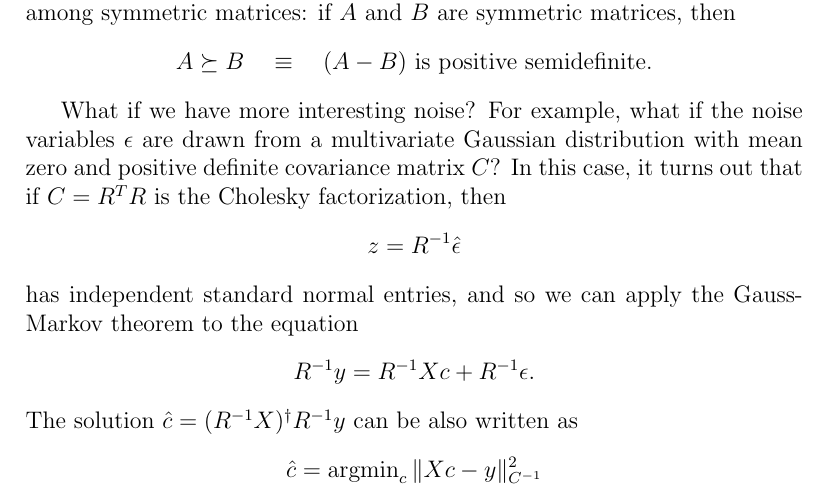
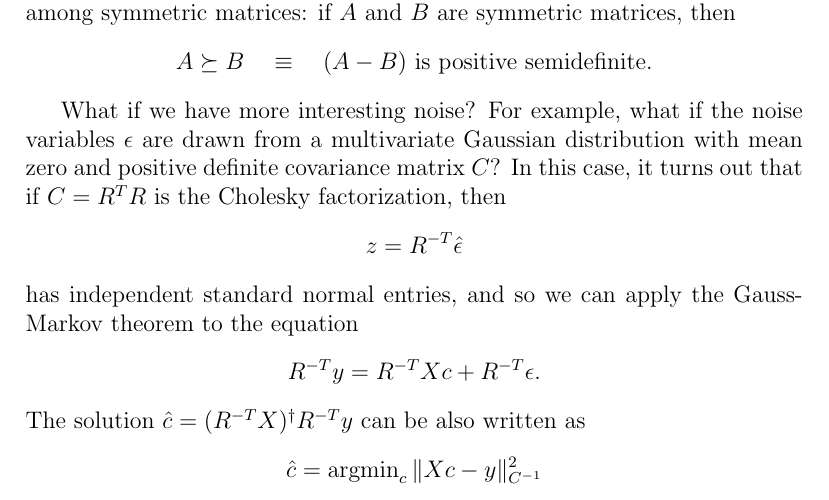
Before and after one commit to dbindel/cs6210-f16, a LaTeX document (lec/2016-09-26.tex, which reads lec/leastsq/blue.tex): part of page 5 of 7, cut so that both start at the same text. Compiled offline with pdfLaTeX.

Commit message:
Fixed missing transpose in notes on BLUE with non-spherical noise.

```diff
--- a/lec/leastsq/blue.tex
+++ b/lec/leastsq/blue.tex
@@ -40,14 +40,14 @@ distribution with mean zero and positive definite covariance matrix $C$?
 In this case, it turns out that if $C = R^T R$ is the
 Cholesky factorization, then
 \[
-  z = R^{-1} \hat{\epsilon}
+  z = R^{-T} \hat{\epsilon}
 \]
 has independent standard normal entries, and so we can apply
 the Gauss-Markov theorem to the equation
 \[
-  R^{-1} y = R^{-1} X c + R^{-1} \epsilon.
+  R^{-T} y = R^{-T} X c + R^{-T} \epsilon.
 \]
-The solution $\hat{c} = (R^{-1} X)^{\dagger} R^{-1} y$ can be also
+The solution $\hat{c} = (R^{-T} X)^{\dagger} R^{-T} y$ can be also
 written as
 \[
   \hat{c} = \operatorname{argmin}_c \|Xc-y\|^2_{C^{-1}}
```
